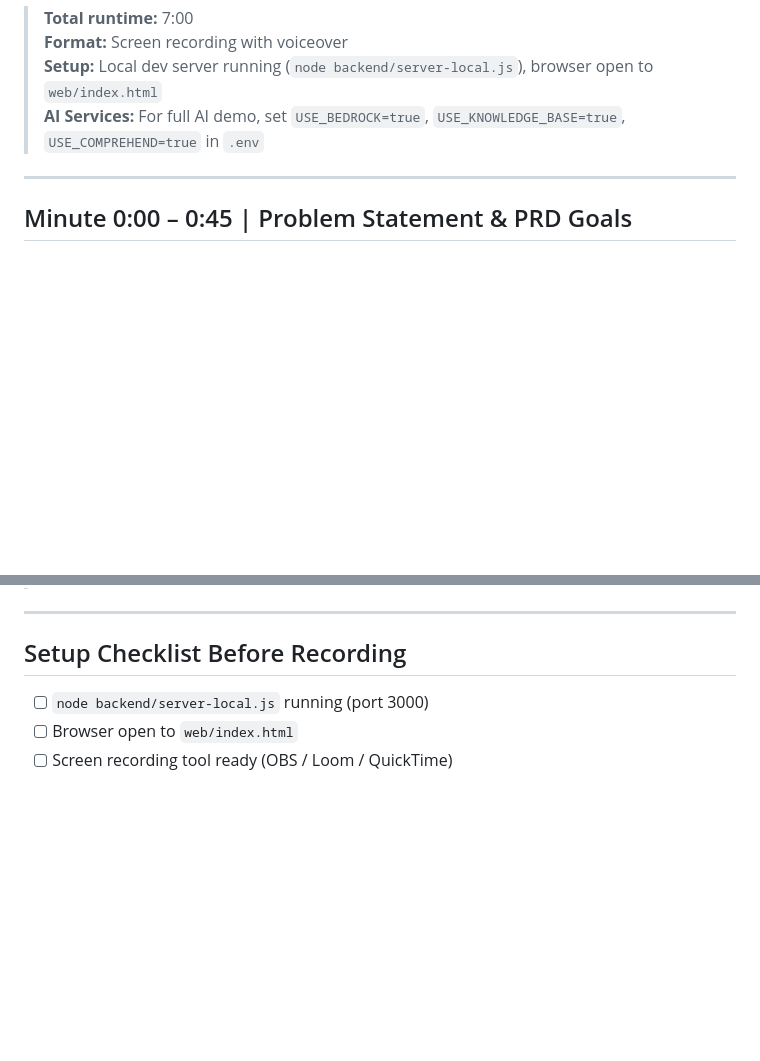
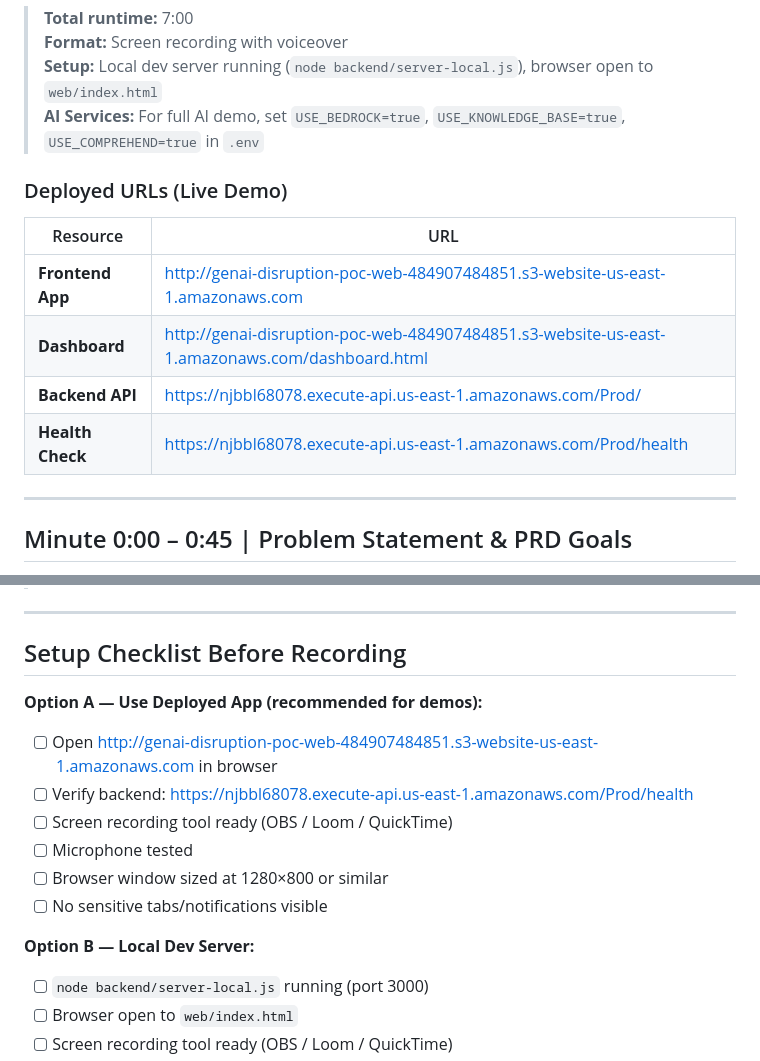
Before and after one commit to gtomwag/aws-gen-ai-ic-pia-bootcamp, a Markdown page: docs/demo/demo-script-5min.md, 2 parts joined by grey strips. GitHub-like rendering; blank space fills up the shorter version.

Commit message:
Update demo documentation with deployed URLs and setup instructions

```diff
--- a/docs/demo/demo-script-5min.md
+++ b/docs/demo/demo-script-5min.md
@@ -4,6 +4,15 @@
 > **Format:** Screen recording with voiceover
 > **Setup:** Local dev server running (`node backend/server-local.js`), browser open to `web/index.html`
 > **AI Services:** For full AI demo, set `USE_BEDROCK=true`, `USE_KNOWLEDGE_BASE=true`, `USE_COMPREHEND=true` in `.env`
+
+### Deployed URLs (Live Demo)
+
+| Resource | URL |
+|---|---|
+| **Frontend App** | http://genai-disruption-poc-web-484907484851.s3-website-us-east-1.amazonaws.com |
+| **Dashboard** | http://genai-disruption-poc-web-484907484851.s3-website-us-east-1.amazonaws.com/dashboard.html |
+| **Backend API** | https://njbbl68078.execute-api.us-east-1.amazonaws.com/Prod/ |
+| **Health Check** | https://njbbl68078.execute-api.us-east-1.amazonaws.com/Prod/health |
 
 ---
 
@@ -261,6 +270,15 @@
 
 ## Setup Checklist Before Recording
 
+**Option A — Use Deployed App (recommended for demos):**
+- [ ] Open http://genai-disruption-poc-web-484907484851.s3-website-us-east-1.amazonaws.com in browser
+- [ ] Verify backend: https://njbbl68078.execute-api.us-east-1.amazonaws.com/Prod/health
+- [ ] Screen recording tool ready (OBS / Loom / QuickTime)
+- [ ] Microphone tested
+- [ ] Browser window sized at 1280×800 or similar
+- [ ] No sensitive tabs/notifications visible
+
+**Option B — Local Dev Server:**
 - [ ] `node backend/server-local.js` running (port 3000)
 - [ ] Browser open to `web/index.html`
 - [ ] Screen recording tool ready (OBS / Loom / QuickTime)
```
Also changed, not shown: docs/demo/demo-storyboard.md (+10 -1 lines), docs/demo/sample-scenarios.md (+3 -1 lines).
